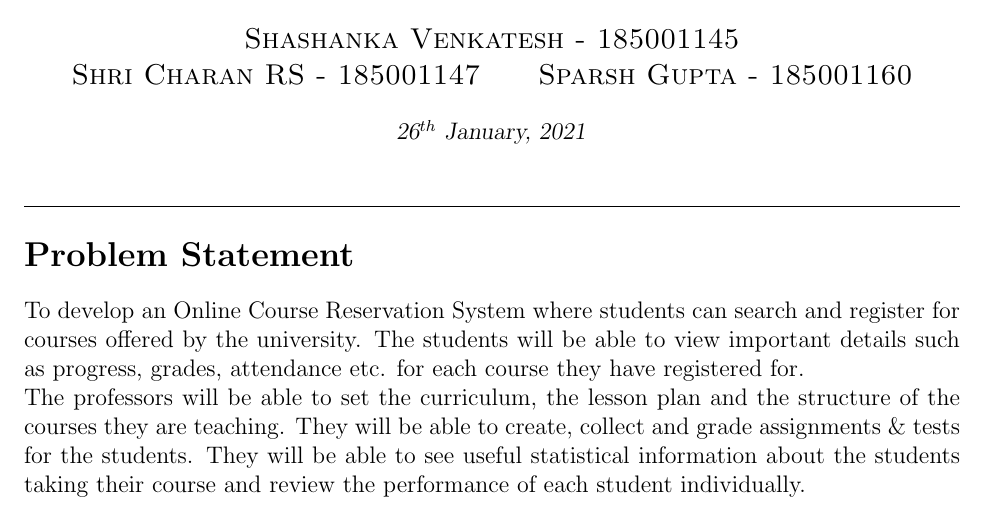
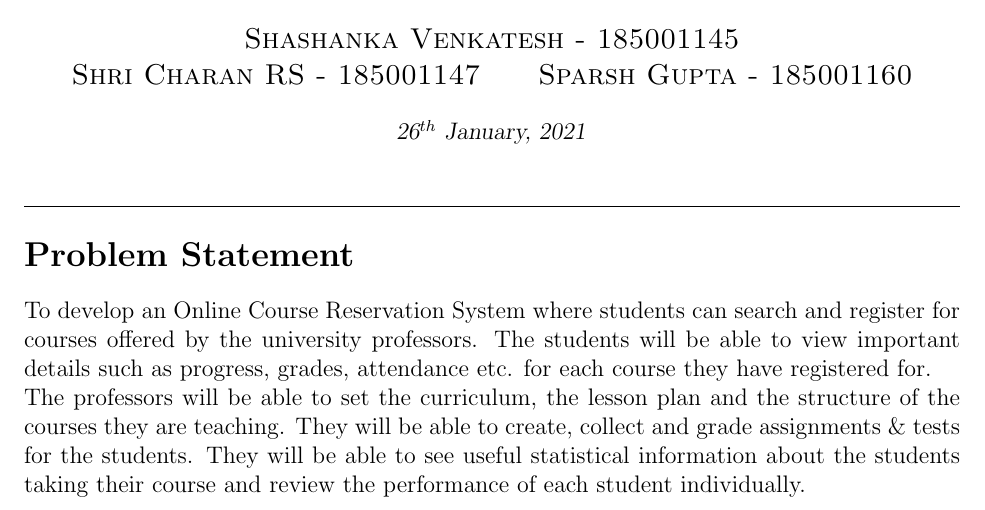
Before and after one commit to Shashanka127/Online-Course-Management-System, a LaTeX document (Problem Statement.tex): part of the page, cut so that both start at the same text. Compiled offline with pdfLaTeX.

Commit message:
Minor Changes

```diff
--- a/Problem Statement.tex
+++ b/Problem Statement.tex
@@ -22,6 +22,6 @@
 
 \section*{Problem Statement}
 To develop an Online Course Reservation System where students can search and
-register for courses offered by the university. The students will be able to view important details such as progress, grades, attendance etc. for each course they have registered for.\\
+register for courses offered by the university professors. The students will be able to view important details such as progress, grades, attendance etc. for each course they have registered for.\\
 The professors will be able to set the curriculum, the lesson plan and the structure of the courses they are teaching. They will be able to create, collect and grade assignments \& tests for the students. They will be able to see useful statistical information about the students taking their course and review the performance of each student individually.
 \end{document}
```
Also changed, not shown: Problem Statement.pdf.
